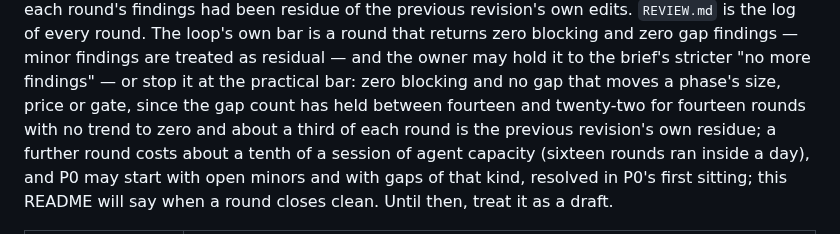
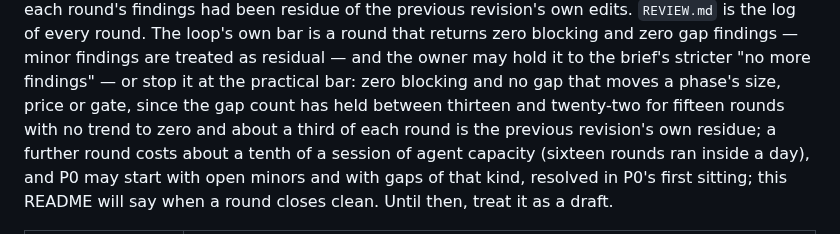
Before and after one commit to PatAkil/ember-quest, a Markdown page: plan/README.md, the part around the change. GitHub-like rendering.

Commit message:
Plan revision 30: the numbers consistency pass
The gap band's window carries round 28.

Co-Authored-By: Claude Fable 5.1 <noreply@anthropic.com>
Claude-Session: https://claude.ai/code/session_01KDNF6YvH6aVLbRp4SjMWga

```diff
--- a/plan/README.md
+++ b/plan/README.md
@@ -30,7 +30,7 @@ previous revision's own edits.
 blocking and zero gap findings — minor findings are treated as residual — and the owner may
 hold it to the brief's stricter "no more findings" — or stop it at the practical bar: zero
 blocking and no gap that moves a phase's size, price or gate, since the gap count has held
-between fourteen and twenty-two for fourteen rounds with no trend to zero and about a third
+between thirteen and twenty-two for fifteen rounds with no trend to zero and about a third
 of each round is the previous revision's own residue; a further round costs about a tenth
 of a session of agent capacity (sixteen rounds ran inside a day), and P0 may start with
 open minors and with gaps of that kind, resolved in P0's first sitting; this README will
```
